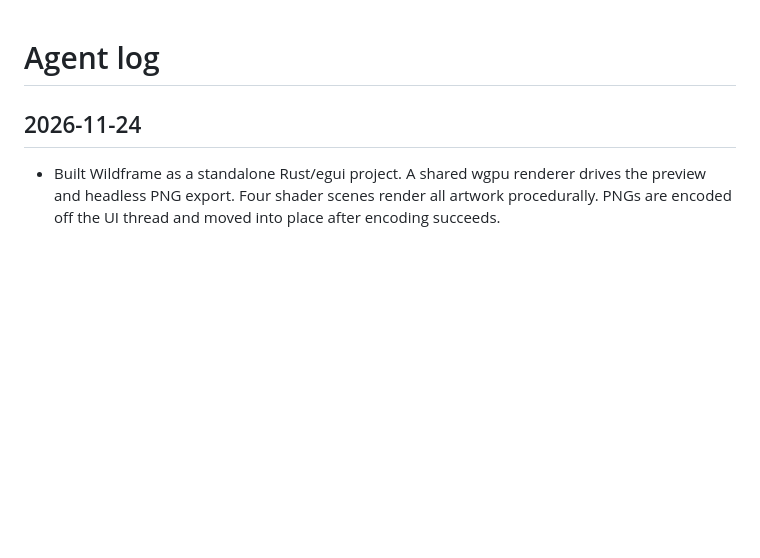
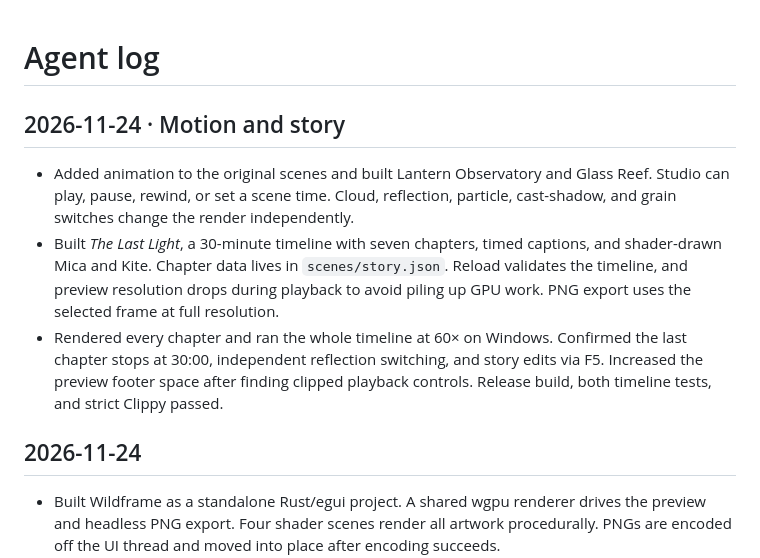
Before and after one commit to detroittommy879/procedural-gen-4096, a Markdown page: AGENT-LOG.md, the part around the change. GitHub-like rendering; blank space fills up the shorter version.

```diff
--- a/AGENT-LOG.md
+++ b/AGENT-LOG.md
@@ -1,4 +1,10 @@
 # Agent log
+
+## 2026-11-24 · Motion and story
+
+- Added animation to the original scenes and built Lantern Observatory and Glass Reef. Studio can play, pause, rewind, or set a scene time. Cloud, reflection, particle, cast-shadow, and grain switches change the render independently.
+- Built *The Last Light*, a 30-minute timeline with seven chapters, timed captions, and shader-drawn Mica and Kite. Chapter data lives in `scenes/story.json`. Reload validates the timeline, and preview resolution drops during playback to avoid piling up GPU work. PNG export uses the selected frame at full resolution.
+- Rendered every chapter and ran the whole timeline at 60× on Windows. Confirmed the last chapter stops at 30:00, independent reflection switching, and story edits via F5. Increased the preview footer space after finding clipped playback controls. Release build, both timeline tests, and strict Clippy passed.
 
 ## 2026-11-24
 
```
Also changed, not shown: README.md (+15 -11 lines), docs/story-preview.png (added), 16 other files.
